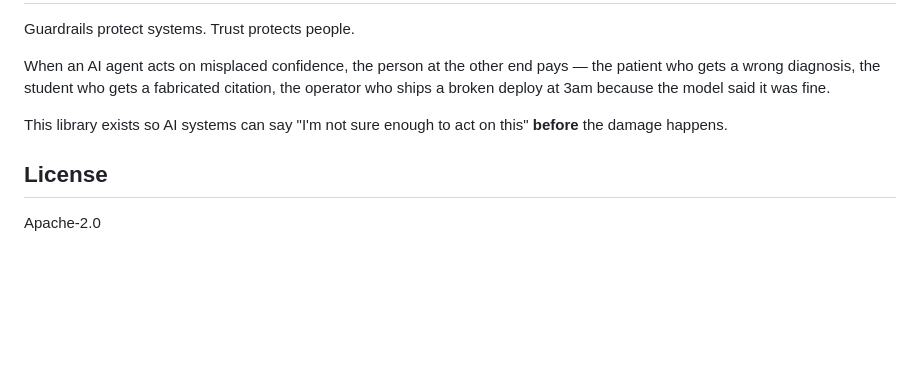
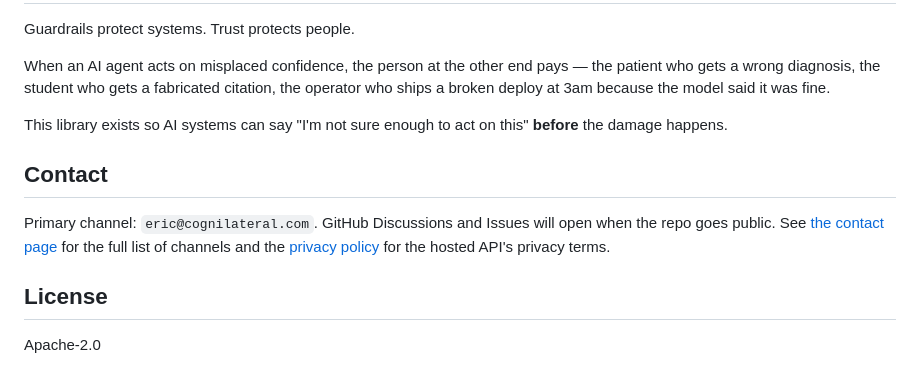
Before and after one commit to heymumford/cognilateral-trust, a Markdown page: README.md, the part around the change. GitHub-like rendering; blank space fills up the shorter version.

```diff
--- a/README.md
+++ b/README.md
@@ -366,6 +366,10 @@ When an AI agent acts on misplaced confidence, the person at the other end pays
 
 This library exists so AI systems can say "I'm not sure enough to act on this" **before** the damage happens.
 
+## Contact
+
+Primary channel: `eric@cognilateral.com`. GitHub Discussions and Issues will open when the repo goes public. See [the contact page](CONTACT.md) for the full list of channels and the [privacy policy](docs/PRIVACY.md) for the hosted API's privacy terms.
+
 ## License
 
 Apache-2.0
```
Also changed, not shown: CONTACT.md (added, +37 -0 lines), docs/PRIVACY.md (added, +61 -0 lines).
